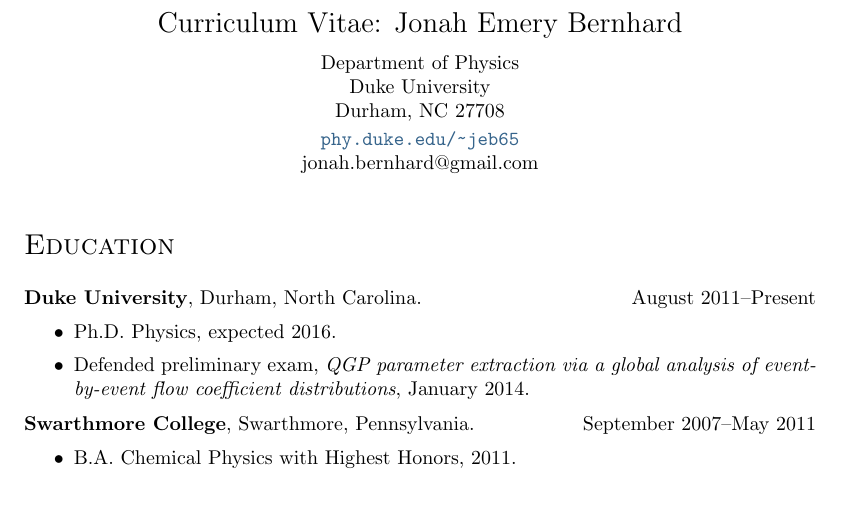
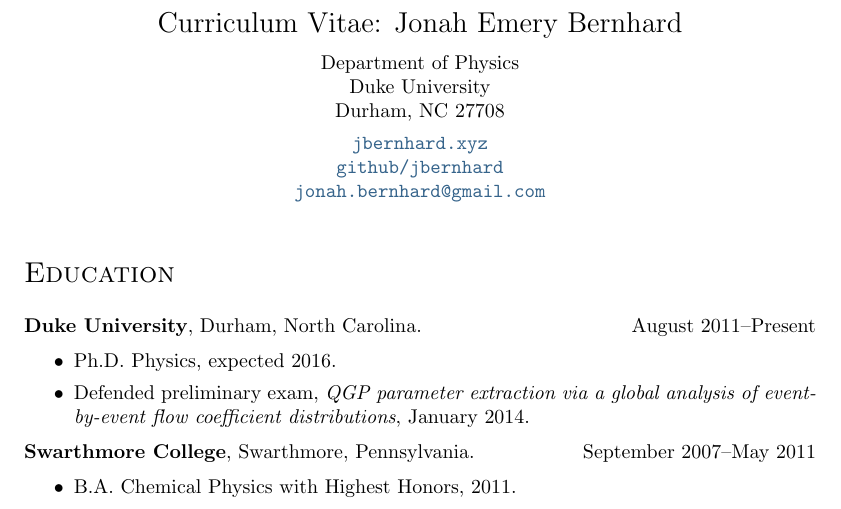
Before and after one commit to jbernhard/cv, a LaTeX CV (cv.tex): part of page 1 of 3, cut so that both start at the same text. Compiled offline with pdfLaTeX.

Commit message:
Add link to website.

```diff
--- a/cv.tex
+++ b/cv.tex
@@ -26,9 +26,10 @@
   \normalsize\rm
   Department of Physics \\
   Duke University \\
-  Durham, NC 27708 \\[.5ex]
-  \url{phy.duke.edu/~jeb65} \\
-  jonah.bernhard@gmail.com
+  Durham, NC 27708 \\[1ex]
+  \href{http://jbernhard.xyz}{\nolinkurl{jbernhard.xyz}} \\
+  \href{https://github.com/jbernhard}{\nolinkurl{github/jbernhard}} \\
+  \href{mailto:jonah.bernhard@gmail.com}{\nolinkurl{jonah.bernhard@gmail.com}}
 \end{center}
 
 
```
